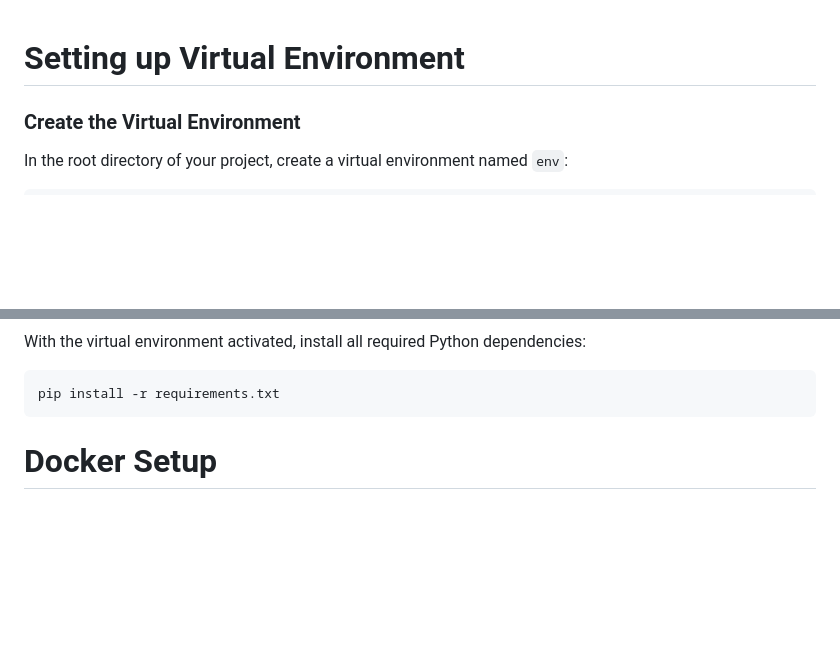
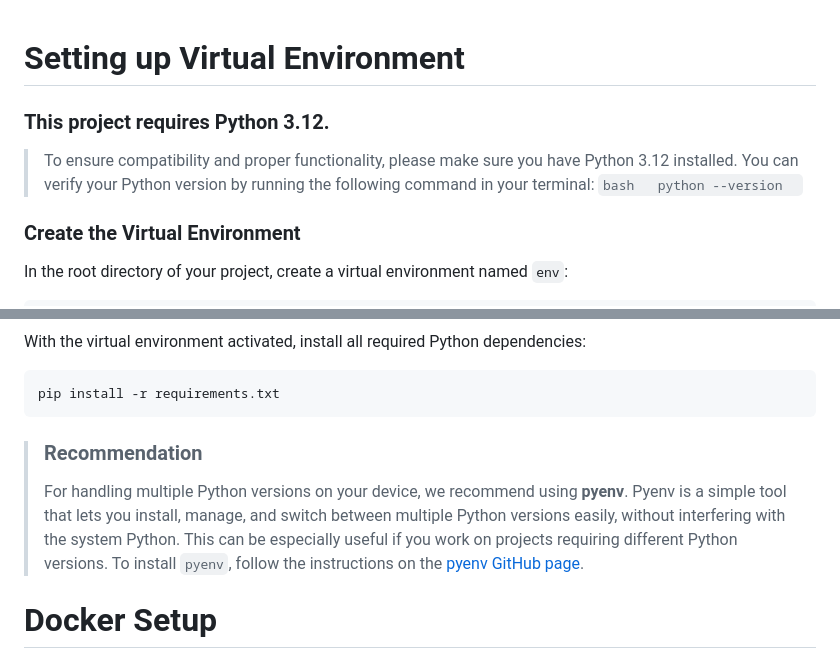
Before and after one commit to bnparham/article_judging_system, a Markdown page: readme.md, 2 parts joined by grey strips. GitHub-like rendering; blank space fills up the shorter version.

Commit message:
docs: update README file for project setup instructions Issue: #1

````diff
--- a/readme.md
+++ b/readme.md
@@ -1,4 +1,11 @@
 # Setting up Virtual Environment
+
+### This project requires **Python 3.12**.
+
+> To ensure compatibility and proper functionality, please make sure you
+> have Python 3.12  installed. You can verify your
+> Python version by running the following command in your terminal:
+> ```bash   python --version  ```
 
 ### Create the Virtual Environment
 In the root directory of your project, create a virtual environment named `env`:
@@ -21,6 +28,16 @@ virtualenv env
  ```bash
  pip install -r requirements.txt
  ```
+
+
+> ### Recommendation
+> For handling multiple Python versions on your device, we recommend
+> using **pyenv**. Pyenv is a simple tool that lets you install, manage,
+> and switch between multiple Python versions easily, without
+> interfering with the system Python. This can be especially useful if
+> you work on projects requiring different Python versions.
+> To install `pyenv`, follow the instructions on the [pyenv GitHub
+> page](https://github.com/pyenv/pyenv).
 
 # Docker Setup
 ### Build and Start Docker Containers
````
